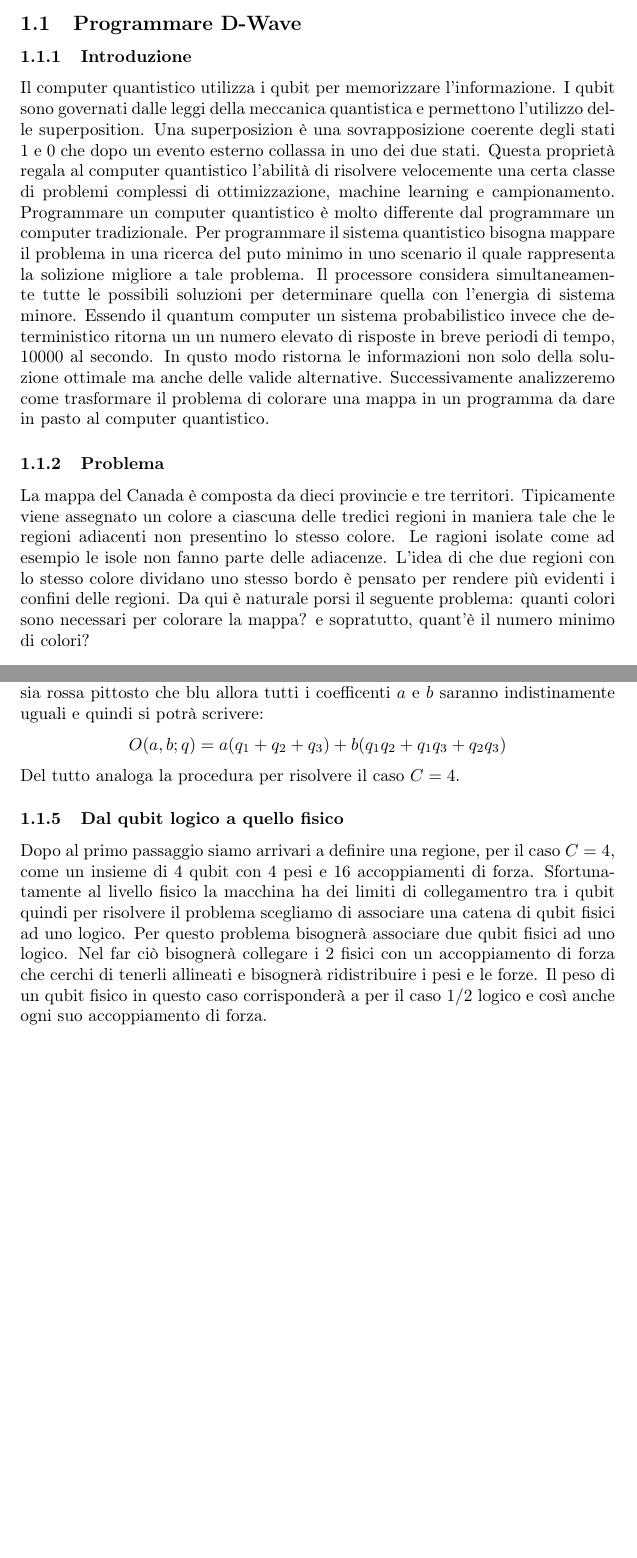
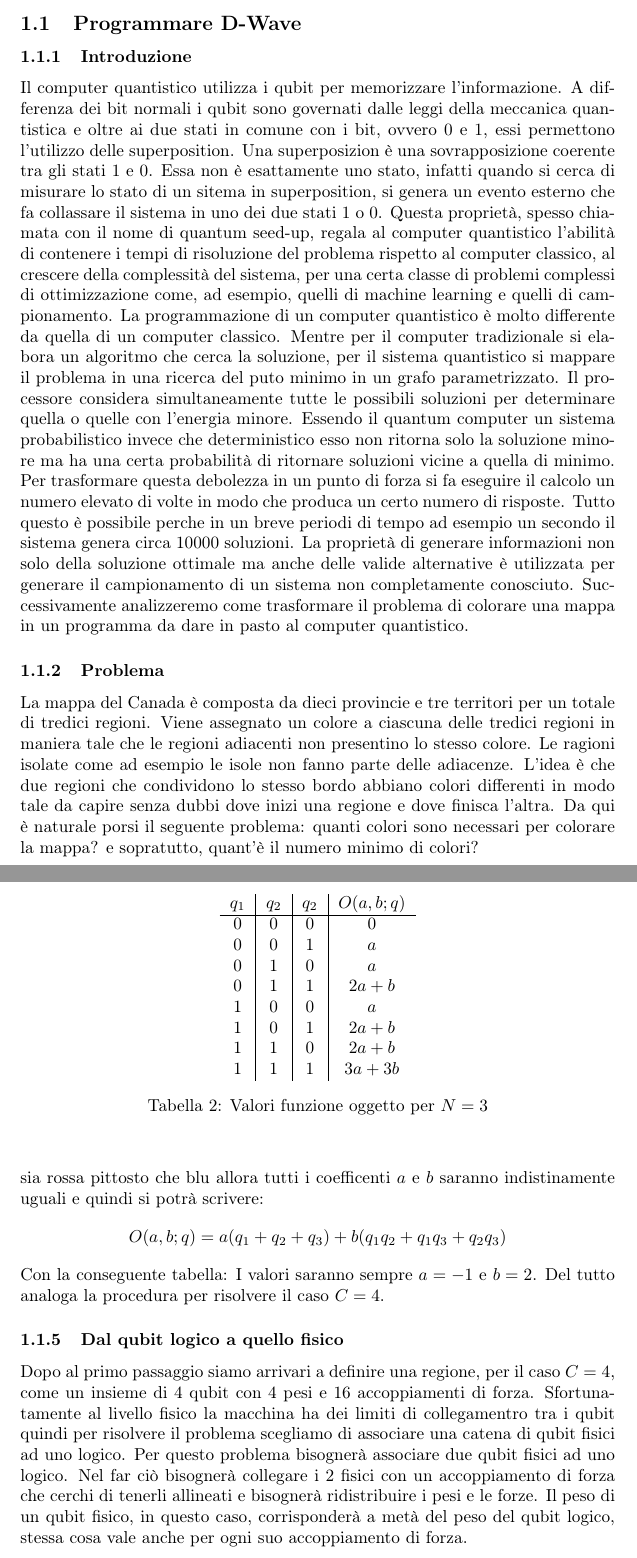
Before and after one commit to XaBerr/tesi-triennale, a LaTeX document (Latex/test.tex, which reads Latex/Capitoli/04/problema4c.tex): two parts of pages 1 and 2 of 4 before the commit and two parts of pages 1 and 3 of 5 after it, joined at a grey line, cut so that both start at the same text, the shorter picture padded with empty space. Compiled offline with pdfLaTeX.

Commit message:
Aggiornato Programmare D-Wave

```diff
--- a/Latex/Capitoli/04/problema4c.tex
+++ b/Latex/Capitoli/04/problema4c.tex
@@ -1,10 +1,8 @@
 \lvlii{Programmare D-Wave}
-
 \lvliii{Introduzione}
-Il computer quantistico utilizza i qubit per memorizzare l'informazione. I qubit sono governati dalle leggi della meccanica quantistica e permettono l'utilizzo delle superposition. Una superposizion è una sovrapposizione coerente degli stati 1 e 0 che dopo un evento esterno collassa in uno dei due stati. Questa proprietà regala al computer quantistico l'abilità di risolvere velocemente una certa classe di problemi complessi di ottimizzazione, machine learning e campionamento.
-Programmare un computer quantistico è molto differente dal programmare un computer tradizionale. Per programmare il sistema quantistico bisogna mappare il problema in una ricerca del puto minimo in uno scenario il quale rappresenta la solizione migliore a tale problema. Il processore considera simultaneamente tutte le possibili soluzioni per determinare quella con l'energia di sistema minore. Essendo il quantum computer un sistema probabilistico invece che deterministico ritorna un un numero elevato di risposte in breve periodi di tempo, 10000 al secondo. In qusto modo ristorna le informazioni non solo della soluzione ottimale ma anche delle valide alternative. Successivamente analizzeremo come trasformare il problema di colorare una mappa in un programma da dare in pasto al computer quantistico.
+Il computer quantistico utilizza i qubit per memorizzare l'informazione. A differenza dei bit normali i qubit sono governati dalle leggi della meccanica quantistica e oltre ai due stati in comune con i bit, ovvero $0$ e $1$, essi permettono l'utilizzo delle superposition. Una superposizion è una sovrapposizione coerente tra gli stati $1$ e $0$. Essa non è esattamente uno stato, infatti quando si cerca di misurare lo stato di un sitema in superposition, si genera un evento esterno che fa collassare il sistema in uno dei due stati $1$ o $0$. Questa proprietà, spesso chiamata con il nome di quantum seed-up, regala al computer quantistico l'abilità di contenere i tempi di risoluzione del problema rispetto al computer classico, al crescere della complessità del sistema, per una certa classe di problemi complessi di ottimizzazione come, ad esempio, quelli di machine learning e quelli di campionamento. La programmazione di un computer quantistico è molto differente da quella di un computer classico. Mentre per il computer tradizionale si elabora un algoritmo che cerca la soluzione, per il sistema quantistico si mappare il problema in una ricerca del puto minimo in un grafo parametrizzato. Il processore considera simultaneamente tutte le possibili soluzioni per determinare quella o quelle con l'energia minore. Essendo il quantum computer un sistema probabilistico invece che deterministico esso non ritorna solo la soluzione minore ma ha una certa probabilità di ritornare soluzioni vicine a quella di minimo. Per trasformare questa debolezza in un punto di forza si fa eseguire il calcolo un numero elevato di volte in modo che produca un certo numero di risposte. Tutto questo è possibile perche in un breve periodi di tempo ad esempio un secondo il sistema genera circa 10000 soluzioni. La proprietà di generare informazioni non solo della soluzione ottimale ma anche delle valide alternative è utilizzata per generare il campionamento di un sistema non completamente conosciuto. Successivamente analizzeremo come trasformare il problema di colorare una mappa in un programma da dare in pasto al computer quantistico.
 
 \lvliii{Problema}
-La mappa del Canada è composta da dieci provincie e tre territori. Tipicamente viene assegnato un colore a ciascuna delle tredici regioni in maniera tale che le regioni adiacenti non presentino lo stesso colore. Le ragioni isolate come ad esempio le isole non fanno parte delle adiacenze. L'idea di che due regioni con lo stesso colore dividano uno stesso bordo è pensato per rendere più evidenti i confini delle regioni. Da qui è naturale porsi il seguente problema: quanti colori sono necessari per colorare la mappa? e sopratutto, quant'è il numero minimo di colori?
+La mappa del Canada è composta da dieci provincie e tre territori per un totale di tredici regioni. Viene assegnato un colore a ciascuna delle tredici regioni in maniera tale che le regioni adiacenti non presentino lo stesso colore. Le ragioni isolate come ad esempio le isole non fanno parte delle adiacenze. L'idea è che due regioni che condividono lo stesso bordo abbiano colori differenti in modo tale da capire senza dubbi dove inizi una regione e dove finisca l'altra. Da qui è naturale porsi il seguente problema: quanti colori sono necessari per colorare la mappa? e sopratutto, quant'è il numero minimo di colori?
 
 \lvliii{Modello di programmazione}
@@ -31,9 +31,27 @@ Per passare al caso con $C = 3$ bisogna risolvere la tabella di prima consideran
 $$O(a, b; q) = a_1 q_1 + a_2 q_2 + a_3 q_3 + b_12 q_1 q_2 + b_13 q_1 q_3 + b_23 q_2 q_3$$
 al posto di quella di $C = 2$. Una considerazione che facilita molto la procedura e legata alla simmetria dei colori, dato che non abbiamo preferenze che una regione sia rossa pittosto che blu allora tutti i coefficenti $a$ e $b$ saranno indistinamente uguali e quindi si potrà scrivere:
 $$O(a, b; q) = a (q_1 + q_2 + q_3) + b (q_1 q_2 + q_1 q_3 + q_2 q_3)$$
+Con la conseguente tabella:
+\begin{table}
+  \begin{center}
+    \begin{tabular}{ c | c | c | c }
+      $q_1$ & $q_2$ & $q_2$ & $O(a, b; q)$       \\ \hline
+      0     & 0     & 0     & 0                  \\
+      0     & 0     & 1     & $a$                \\
+      0     & 1     & 0     & $a$                \\
+      0     & 1     & 1     & $2a + b$           \\
+      1     & 0     & 0     & $a$                \\
+      1     & 0     & 1     & $2a + b$           \\
+      1     & 1     & 0     & $2a + b$           \\
+      1     & 1     & 1     & $3a + 3b$          \\
+    \end{tabular}
+    \caption{Valori funzione oggetto per $N = 3$}
+  \end{center}
+\end{table}
+I valori saranno sempre $a = -1$ e $b = 2$.
 Del tutto analoga la procedura per risolvere il caso $C = 4$.
 
 \lvliii{Dal qubit logico a quello fisico}
-Dopo al primo passaggio siamo arrivari a definire una regione, per il caso $C = 4$, come un insieme di 4 qubit con 4 pesi e 16 accoppiamenti di forza. Sfortunatamente al livello fisico la macchina ha dei limiti di collegamentro tra i qubit quindi per risolvere il problema scegliamo di associare una catena di qubit fisici ad uno logico. Per questo problema bisognerà associare due qubit fisici ad uno logico. Nel far ciò bisognerà collegare i 2 fisici con un accoppiamento di forza che cerchi di tenerli allineati e bisognerà ridistribuire i pesi e le forze. Il peso di un qubit fisico in questo caso corrisponderà a per il caso $1/2$ logico e così anche ogni suo accoppiamento di forza.
+Dopo al primo passaggio siamo arrivari a definire una regione, per il caso $C = 4$, come un insieme di 4 qubit con 4 pesi e 16 accoppiamenti di forza. Sfortunatamente al livello fisico la macchina ha dei limiti di collegamentro tra i qubit quindi per risolvere il problema scegliamo di associare una catena di qubit fisici ad uno logico. Per questo problema bisognerà associare due qubit fisici ad uno logico. Nel far ciò bisognerà collegare i 2 fisici con un accoppiamento di forza che cerchi di tenerli allineati e bisognerà ridistribuire i pesi e le forze. Il peso di un qubit fisico, in questo caso, corrisponderà a metà del peso del qubit logico, stessa cosa vale anche per ogni suo accoppiamento di forza.
 
 \lvliii{Collegamento con altre regioni}
```
Also changed, not shown: Latex/Capitoli/04/problema4c.tex (16 more changed lines). Lines whose indentation alone changed are shown as unchanged.
